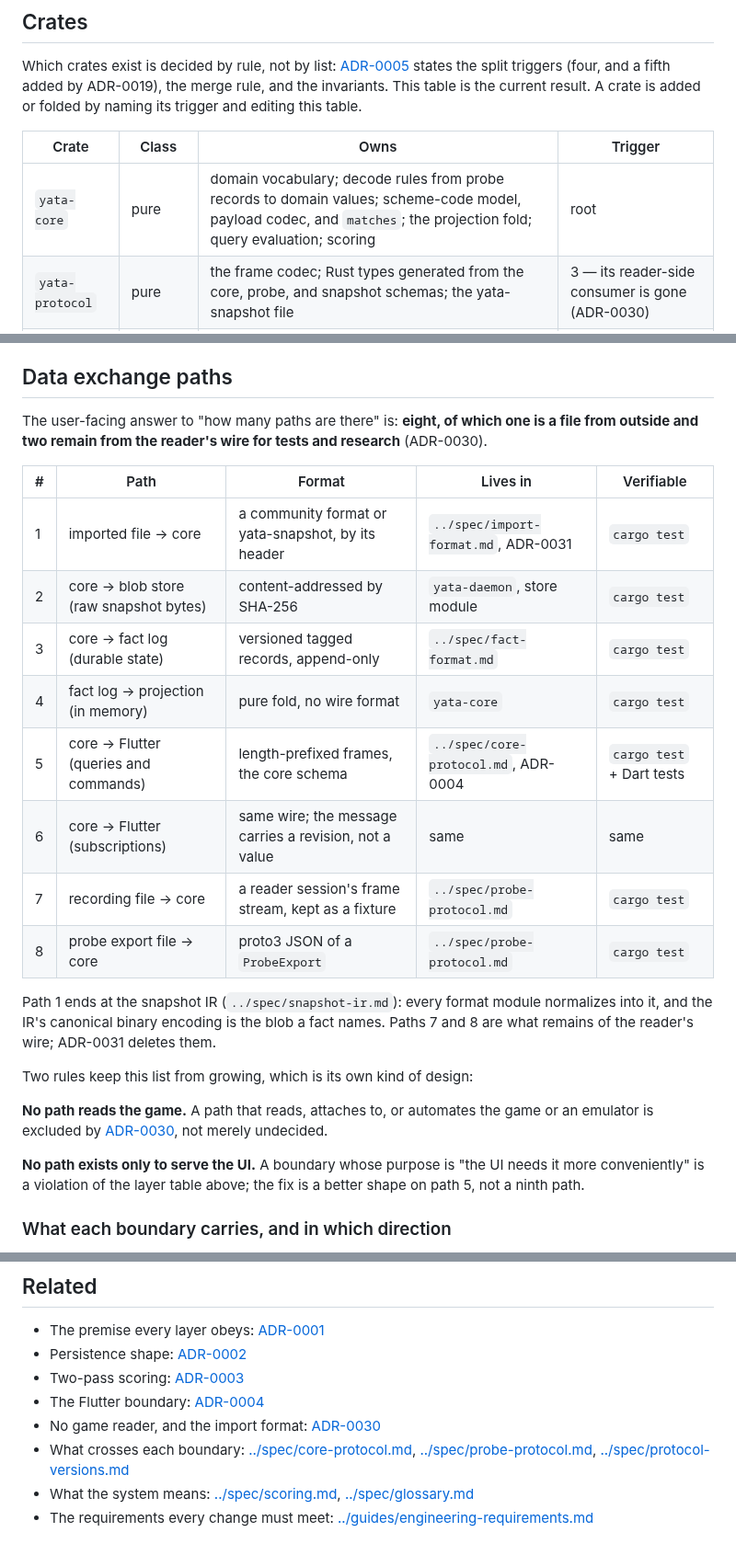
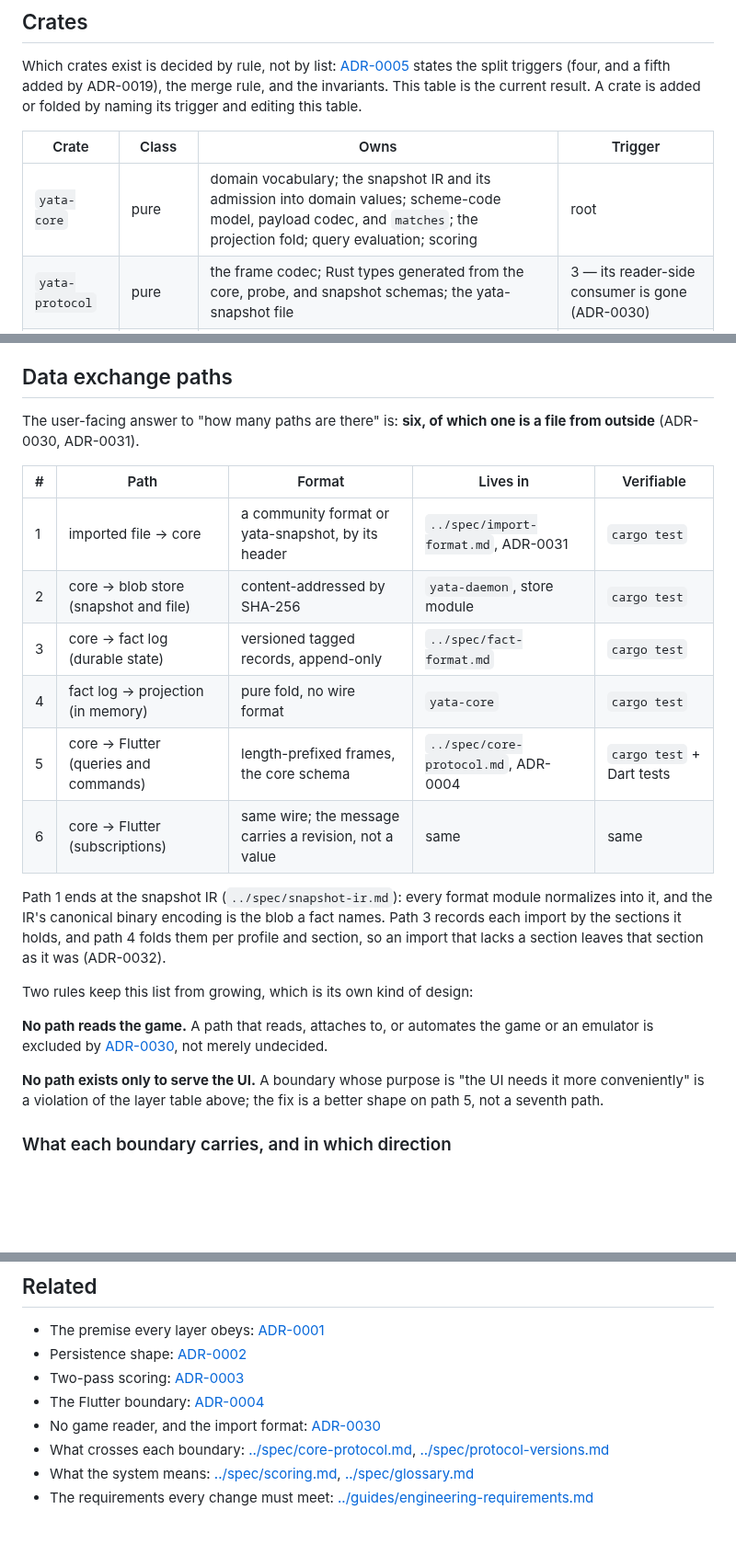
Before and after one commit to KCN-judu/yata, a Markdown page: docs/architecture/overview.md, 3 parts joined by grey strips. Shown at 92% size. Rendered like a GitHub page; blank space fills up the shorter version.

Commit message:
docs(architecture): describe the fact log's section imports

```diff
--- a/docs/architecture/overview.md
+++ b/docs/architecture/overview.md
@@ -66,7 +66,7 @@ naming its trigger and editing this table.
 
 | Crate           | Class     | Owns                                                                                                                                                                       | Trigger                                         |
 | --------------- | --------- | -------------------------------------------------------------------------------------------------------------------------------------------------------------------------- | ----------------------------------------------- |
-| `yata-core`     | pure      | domain vocabulary; decode rules from probe records to domain values; scheme-code model, payload codec, and `matches`; the projection fold; query evaluation; scoring       | root                                            |
+| `yata-core`     | pure      | domain vocabulary; the snapshot IR and its admission into domain values; scheme-code model, payload codec, and `matches`; the projection fold; query evaluation; scoring   | root                                            |
 | `yata-protocol` | pure      | the frame codec; Rust types generated from the core, probe, and snapshot schemas; the yata-snapshot file                                                                   | 3 — its reader-side consumer is gone (ADR-0030) |
 | `yata-store`    | pure      | the store's instruction set; the SQLite schema; translation of instructions into SQL and of result rows into typed values                                                  | 5 — language boundary (ADR-0019)                |
 | `yata-daemon`   | effectful | the binary; the protocol session; domain ↔ message conversion; the store (fact schema, fact codec and lifting, the SQLite executor); file import; QR reading and rendering | 1 — the effectful shell                         |
@@ -168,25 +168,23 @@ durable derived thing is the user's _decisions_ — marks and notes (`SoulMarked
 
 ## Data exchange paths
 
-The user-facing answer to "how many paths are there" is: **eight, of which one
-is a file from outside and two remain from the reader's wire for tests and
-research** (ADR-0030).
+The user-facing answer to "how many paths are there" is: **six, of which one is
+a file from outside** (ADR-0030, ADR-0031).
 
-| #   | Path                                   | Format                                                 | Lives in                             | Verifiable                |
-| --- | -------------------------------------- | ------------------------------------------------------ | ------------------------------------ | ------------------------- |
-| 1   | imported file → core                   | a community format or yata-snapshot, by its header     | `../spec/import-format.md`, ADR-0031 | `cargo test`              |
-| 2   | core → blob store (raw snapshot bytes) | content-addressed by SHA-256                           | `yata-daemon`, store module          | `cargo test`              |
-| 3   | core → fact log (durable state)        | versioned tagged records, append-only                  | `../spec/fact-format.md`             | `cargo test`              |
-| 4   | fact log → projection (in memory)      | pure fold, no wire format                              | `yata-core`                          | `cargo test`              |
-| 5   | core → Flutter (queries and commands)  | length-prefixed frames, the core schema                | `../spec/core-protocol.md`, ADR-0004 | `cargo test` + Dart tests |
-| 6   | core → Flutter (subscriptions)         | same wire; the message carries a revision, not a value | same                                 | same                      |
-| 7   | recording file → core                  | a reader session's frame stream, kept as a fixture     | `../spec/probe-protocol.md`          | `cargo test`              |
-| 8   | probe export file → core               | proto3 JSON of a `ProbeExport`                         | `../spec/probe-protocol.md`          | `cargo test`              |
+| #   | Path                                  | Format                                                 | Lives in                             | Verifiable                |
+| --- | ------------------------------------- | ------------------------------------------------------ | ------------------------------------ | ------------------------- |
+| 1   | imported file → core                  | a community format or yata-snapshot, by its header     | `../spec/import-format.md`, ADR-0031 | `cargo test`              |
+| 2   | core → blob store (snapshot and file) | content-addressed by SHA-256                           | `yata-daemon`, store module          | `cargo test`              |
+| 3   | core → fact log (durable state)       | versioned tagged records, append-only                  | `../spec/fact-format.md`             | `cargo test`              |
+| 4   | fact log → projection (in memory)     | pure fold, no wire format                              | `yata-core`                          | `cargo test`              |
+| 5   | core → Flutter (queries and commands) | length-prefixed frames, the core schema                | `../spec/core-protocol.md`, ADR-0004 | `cargo test` + Dart tests |
+| 6   | core → Flutter (subscriptions)        | same wire; the message carries a revision, not a value | same                                 | same                      |
 
 Path 1 ends at the snapshot IR (`../spec/snapshot-ir.md`): every format module
 normalizes into it, and the IR's canonical binary encoding is the blob a fact
-names. Paths 7 and 8 are what remains of the reader's wire; ADR-0031 deletes
-them.
+names. Path 3 records each import by the sections it holds, and path 4 folds
+them per profile and section, so an import that lacks a section leaves that
+section as it was (ADR-0032).
 
 Two rules keep this list from growing, which is its own kind of design:
 
@@ -196,7 +194,7 @@ game or an emulator is excluded by
 
 **No path exists only to serve the UI.** A boundary whose purpose is "the UI
 needs it more conveniently" is a violation of the layer table above; the fix is
-a better shape on path 5, not a ninth path.
+a better shape on path 5, not a seventh path.
 
 ### What each boundary carries, and in which direction
 
@@ -257,7 +255,6 @@ There is no layer CI cannot see: nothing depends on a running game.
   [ADR-0030](../decisions/0030-no-game-reader.md)
 - What crosses each boundary:
   [../spec/core-protocol.md](../spec/core-protocol.md),
-  [../spec/probe-protocol.md](../spec/probe-protocol.md),
   [../spec/protocol-versions.md](../spec/protocol-versions.md)
 - What the system means: [../spec/scoring.md](../spec/scoring.md),
   [../spec/glossary.md](../spec/glossary.md)
```
